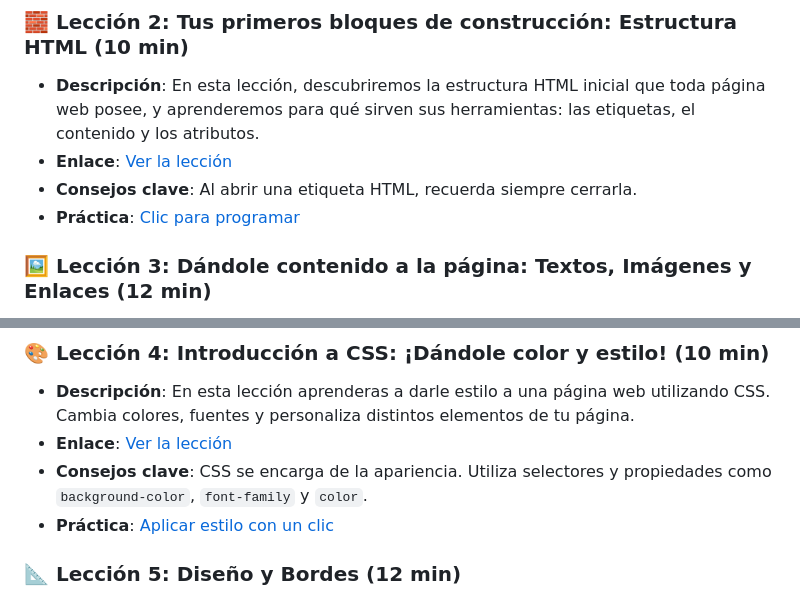
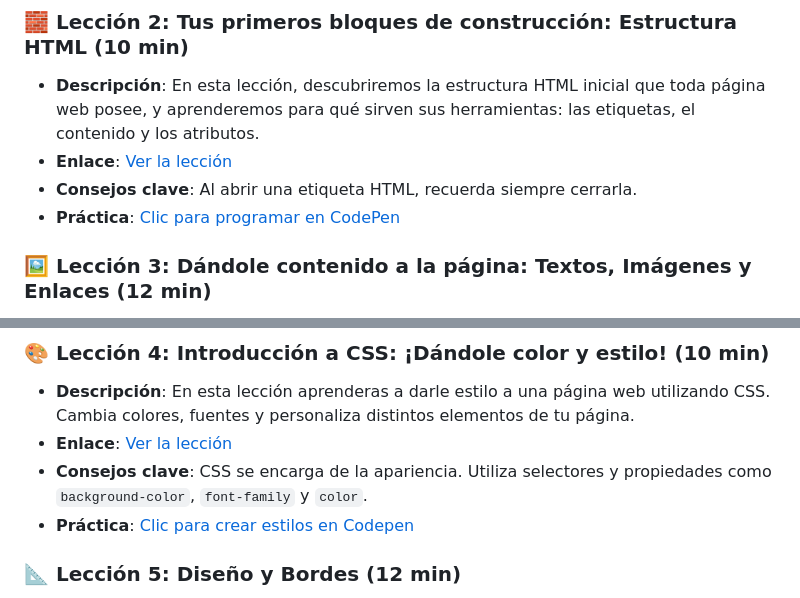
Before and after one commit to WebWarriors-LearningSessions/webdev-course-webwarriors, a Markdown page: COURSE_PLAN.md, 2 parts joined by grey strips. Rendered like a GitHub page.

```diff
--- a/README.md
+++ b/COURSE_PLAN.md
@@ -30,7 +30,7 @@ Este curso de 1 hora introduce a estudiantes de secundaria a la creación de sit
 *   **Descripción**: En esta lección, descubriremos la estructura HTML inicial que toda página web posee, y aprenderemos para qué sirven sus herramientas: las etiquetas, el contenido y los atributos.
 *   **Enlace**: [Ver la lección](https://youtu.be/TKKxc7KVRtw)
 *   **Consejos clave**: Al abrir una etiqueta HTML, recuerda siempre cerrarla.
-*   **Práctica**: [Clic para programar](https://codepen.io/pen/?template=your-starter)
+*   **Práctica**: [Clic para programar en CodePen](https://codepen.io/pen/?template=your-starter)
 
 ### 🖼️ Lección 3: Dándole contenido a la página: Textos, Imágenes y Enlaces (12 min)
 *   **Descripción**: En esta lección se agregarán listas, imágenes y enlaces para que tu página sea interactiva.
@@ -42,7 +42,7 @@ Este curso de 1 hora introduce a estudiantes de secundaria a la creación de sit
 *   **Descripción**: En esta lección aprenderas a darle estilo a una página web utilizando CSS. Cambia colores, fuentes y personaliza distintos elementos de tu página.
 *   **Enlace**: [Ver la lección](https://youtu.be/rtWYf4CT2-o)
 *   **Consejos clave**: CSS se encarga de la apariencia. Utiliza selectores y propiedades como `background-color`, `font-family` y `color`.
-*   **Práctica**: [Aplicar estilo con un clic](https://codepen.io/pen/?template=your-starter)
+*   **Práctica**: [Clic para crear estilos en Codepen](https://codepen.io/pen/?template=your-starter)
 
 ### 📐 Lección 5: Diseño y Bordes (12 min)
 *   **Descripción**: En esta lección se dará una explicación sencilla y práctica sobre cómo darle estructura y forma a nuestra página con CSS.
```
Also changed, not shown: other parts of COURSE_PLAN.md (+1 -1 lines).
